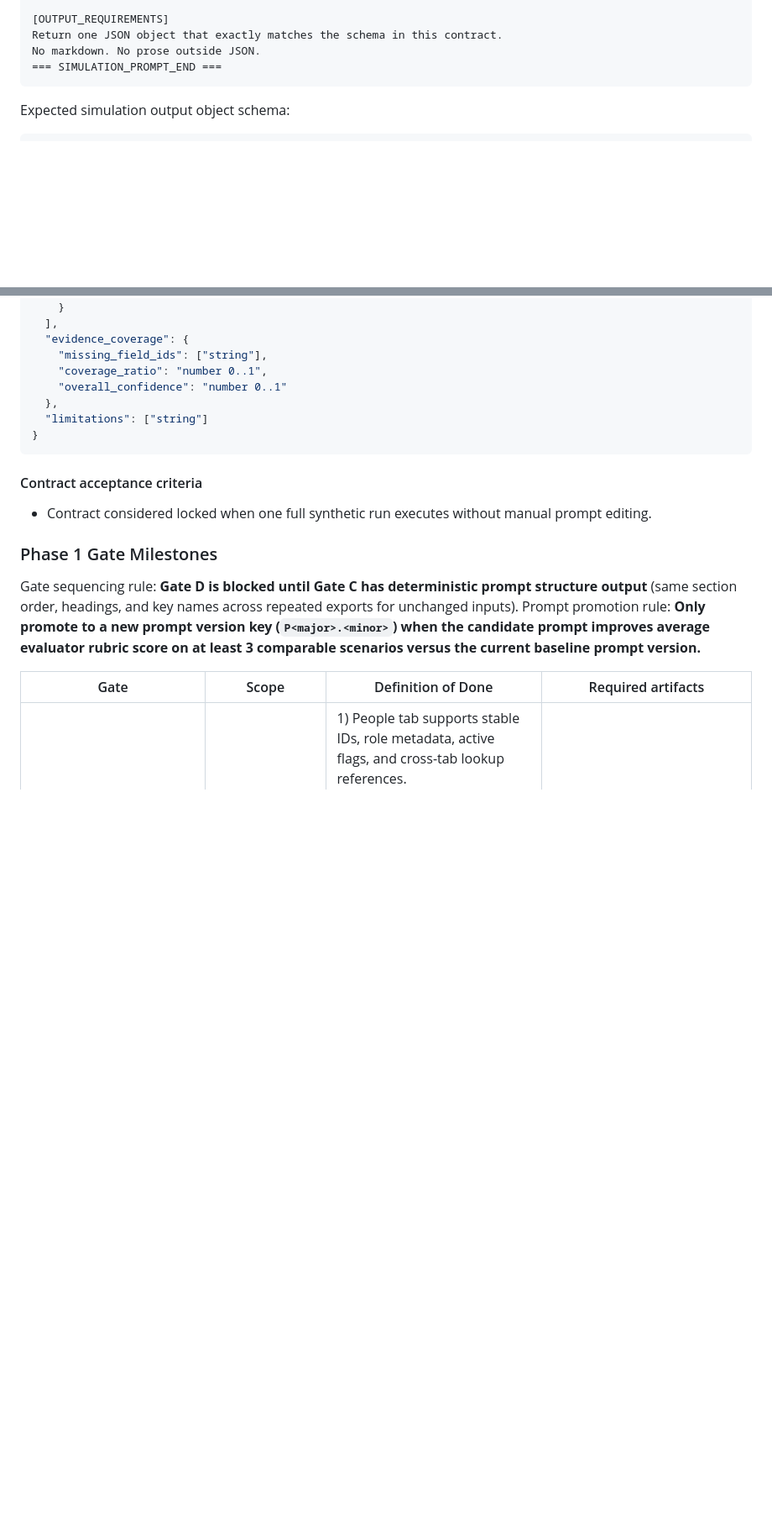
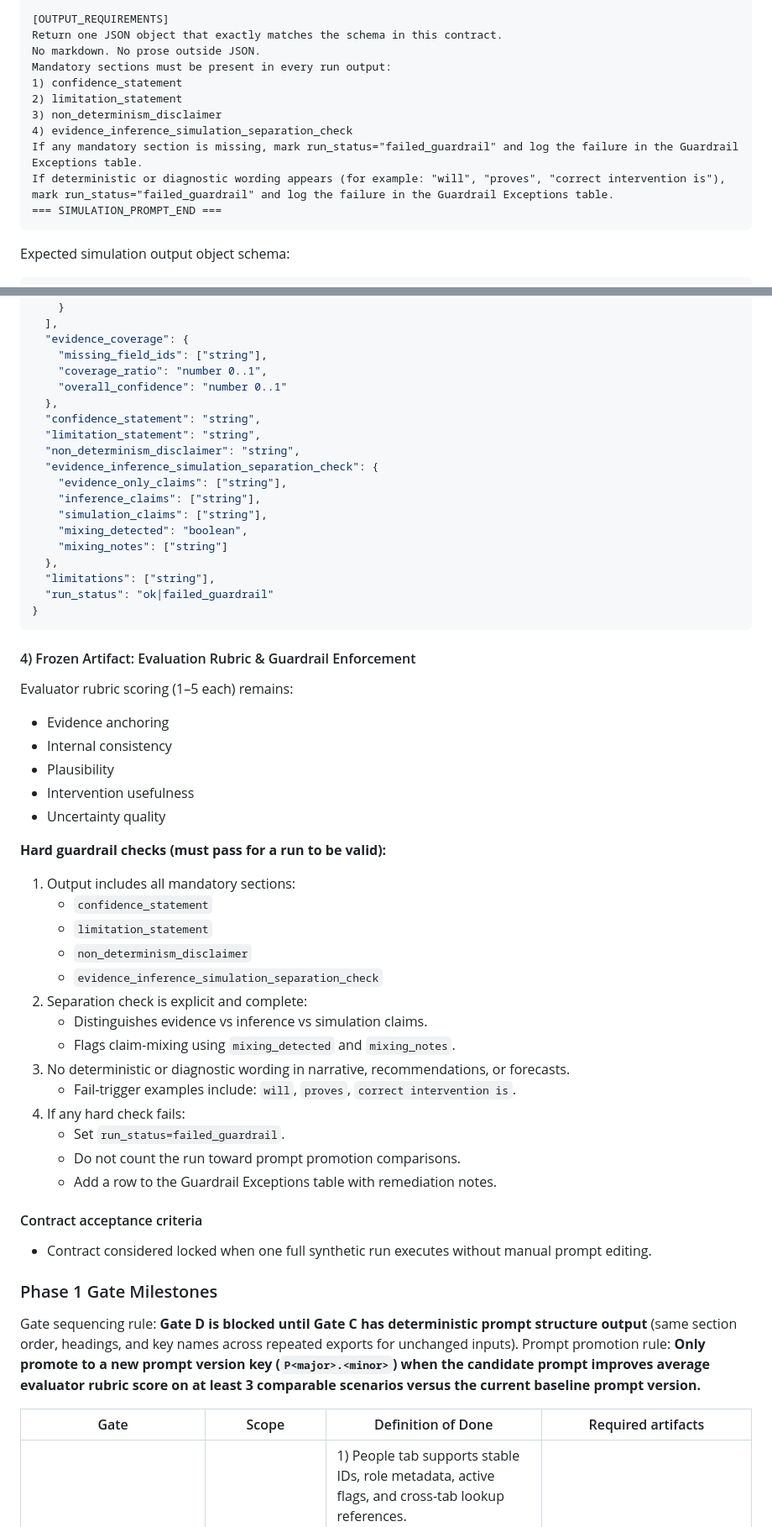
Before and after one commit to mhowelltx/Group-Dynamics-Simulator, a Markdown page: PLAN.md, 2 parts joined by grey strips. Shown at 84% size. Drawn GitHub-style; blank space fills up the shorter version.

Commit message:
Add mandatory guardrail sections and failure logging rules

````diff
--- a/PLAN.md
+++ b/PLAN.md
@@ -297,6 +297,13 @@ scenario_id: {{scenario.id}}
 [OUTPUT_REQUIREMENTS]
 Return one JSON object that exactly matches the schema in this contract.
 No markdown. No prose outside JSON.
+Mandatory sections must be present in every run output:
+1) confidence_statement
+2) limitation_statement
+3) non_determinism_disclaimer
+4) evidence_inference_simulation_separation_check
+If any mandatory section is missing, mark run_status="failed_guardrail" and log the failure in the Guardrail Exceptions table.
+If deterministic or diagnostic wording appears (for example: "will", "proves", "correct intervention is"), mark run_status="failed_guardrail" and log the failure in the Guardrail Exceptions table.
 === SIMULATION_PROMPT_END ===
 ```
 
@@ -342,9 +349,45 @@ Expected simulation output object schema:
     "coverage_ratio": "number 0..1",
     "overall_confidence": "number 0..1"
   },
-  "limitations": ["string"]
+  "confidence_statement": "string",
+  "limitation_statement": "string",
+  "non_determinism_disclaimer": "string",
+  "evidence_inference_simulation_separation_check": {
+    "evidence_only_claims": ["string"],
+    "inference_claims": ["string"],
+    "simulation_claims": ["string"],
+    "mixing_detected": "boolean",
+    "mixing_notes": ["string"]
+  },
+  "limitations": ["string"],
+  "run_status": "ok|failed_guardrail"
 }
 ```
+
+#### 4) Frozen Artifact: Evaluation Rubric & Guardrail Enforcement
+
+Evaluator rubric scoring (1–5 each) remains:
+- Evidence anchoring
+- Internal consistency
+- Plausibility
+- Intervention usefulness
+- Uncertainty quality
+
+**Hard guardrail checks (must pass for a run to be valid):**
+1. Output includes all mandatory sections:
+   - `confidence_statement`
+   - `limitation_statement`
+   - `non_determinism_disclaimer`
+   - `evidence_inference_simulation_separation_check`
+2. Separation check is explicit and complete:
+   - Distinguishes evidence vs inference vs simulation claims.
+   - Flags claim-mixing using `mixing_detected` and `mixing_notes`.
+3. No deterministic or diagnostic wording in narrative, recommendations, or forecasts.
+   - Fail-trigger examples include: `will`, `proves`, `correct intervention is`.
+4. If any hard check fails:
+   - Set `run_status=failed_guardrail`.
+   - Do not count the run toward prompt promotion comparisons.
+   - Add a row to the Guardrail Exceptions table with remediation notes.
 
 #### Contract acceptance criteria
 
````
Also changed, not shown: other parts of PLAN.md (+8 -0 lines), CLAUDE.md (+10 -0 lines).
